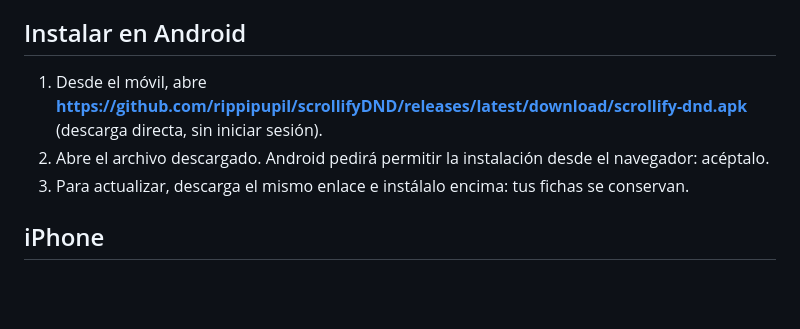
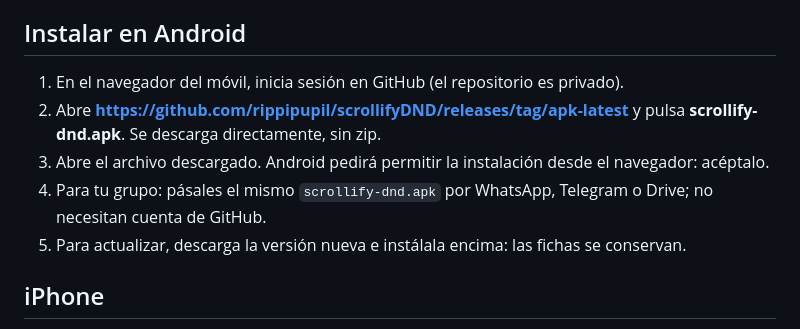
Before and after one commit to rippipupil/scrollifyDND, a Markdown page: README.md, the part around the change. GitHub-like rendering; blank space fills up the shorter version.

Commit message:
docs: the repo is private, so the APK release needs a GitHub login; share the file with the group
[skip ci]

Co-Authored-By: Claude Opus 5.5 <noreply@anthropic.com>
Claude-Session: https://claude.ai/code/session_01HahdmhTAEsfku76YB8hcRs

```diff
--- a/README.md
+++ b/README.md
@@ -33,9 +33,11 @@ Fichas de personaje funcionales y wiki para **D&D 5.5 (reglas 2024)**, en **espa
 
 ## Instalar en Android
 
-1. Desde el móvil, abre **https://github.com/rippipupil/scrollifyDND/releases/latest/download/scrollify-dnd.apk** (descarga directa, sin iniciar sesión).
-2. Abre el archivo descargado. Android pedirá permitir la instalación desde el navegador: acéptalo.
-3. Para actualizar, descarga el mismo enlace e instálalo encima: tus fichas se conservan.
+1. En el navegador del móvil, inicia sesión en GitHub (el repositorio es privado).
+2. Abre **https://github.com/rippipupil/scrollifyDND/releases/tag/apk-latest** y pulsa **scrollify-dnd.apk**. Se descarga directamente, sin zip.
+3. Abre el archivo descargado. Android pedirá permitir la instalación desde el navegador: acéptalo.
+4. Para tu grupo: pásales el mismo `scrollify-dnd.apk` por WhatsApp, Telegram o Drive; no necesitan cuenta de GitHub.
+5. Para actualizar, descarga la versión nueva e instálala encima: las fichas se conservan.
 
 ## iPhone
 
```
